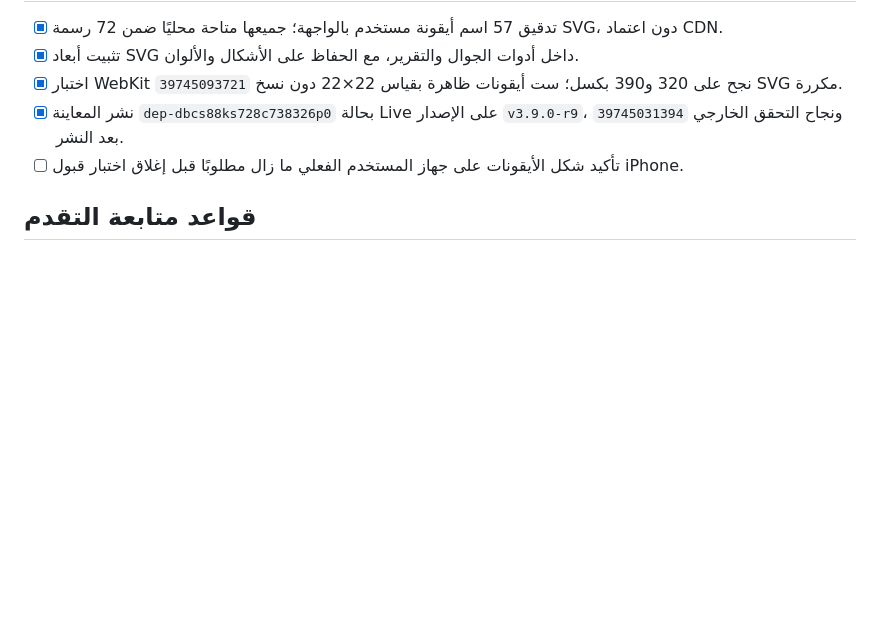
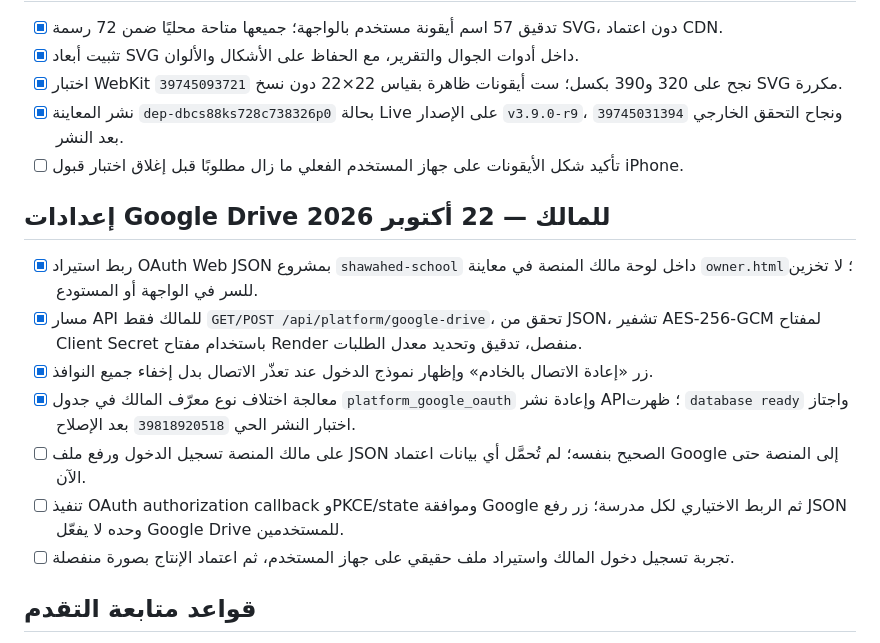
Before and after one commit to ibr7h/student-roster-pwa, a Markdown page: TODO.md, the part around the change. Rendered like a GitHub page; blank space fills up the shorter version.

Commit message:
Document owner Google OAuth JSON import, API recovery, verified staging health and remaining Drive connection work

```diff
--- a/TODO.md
+++ b/TODO.md
@@ -199,6 +199,16 @@
 - [x] نشر المعاينة `dep-dbcs88ks728c738326p0` بحالة Live على الإصدار `v3.9.0-r9`، ونجاح التحقق الخارجي `39745031394` بعد النشر.
 - [ ] تأكيد شكل الأيقونات على جهاز المستخدم الفعلي ما زال مطلوبًا قبل إغلاق اختبار قبول iPhone.
 
+## إعدادات Google Drive للمالك — 22 أكتوبر 2026
+
+- [x] ربط استيراد OAuth Web JSON بمشروع `shawahed-school` داخل لوحة مالك المنصة في معاينة `owner.html`؛ لا تخزين للسر في الواجهة أو المستودع.
+- [x] مسار API للمالك فقط `GET/POST /api/platform/google-drive`، تحقق من JSON، تشفير AES-256-GCM لمفتاح Client Secret باستخدام مفتاح Render منفصل، تدقيق وتحديد معدل الطلبات.
+- [x] زر «إعادة الاتصال بالخادم» وإظهار نموذج الدخول عند تعذّر الاتصال بدل إخفاء جميع النوافذ.
+- [x] معالجة اختلاف نوع معرّف المالك في جدول `platform_google_oauth` وإعادة نشر API؛ ظهرت `database ready` واجتاز اختبار النشر الحي `39818920518` بعد الإصلاح.
+- [ ] على مالك المنصة تسجيل الدخول ورفع ملف JSON الصحيح بنفسه؛ لم تُحمَّل أي بيانات اعتماد Google إلى المنصة حتى الآن.
+- [ ] تنفيذ OAuth authorization callback وPKCE/state وموافقة Google ثم الربط الاختياري لكل مدرسة؛ زر رفع JSON وحده لا يفعّل Google Drive للمستخدمين.
+- [ ] تجربة تسجيل دخول المالك واستيراد ملف حقيقي على جهاز المستخدم، ثم اعتماد الإنتاج بصورة منفصلة.
+
 ## قواعد متابعة التقدم
 1. يبدأ العمل دائمًا من أول بند غير مكتمل يعتمد على البنود السابقة؛ يُحدّث هذا الملف داخل فرع العمل نفسه بعد كل خطوة.
 2. لا علامة `[x]` قبل إثبات الاختبار وتوثيق commit أو نتيجة CI؛ تُوثق العوائق بوضوح.
```
